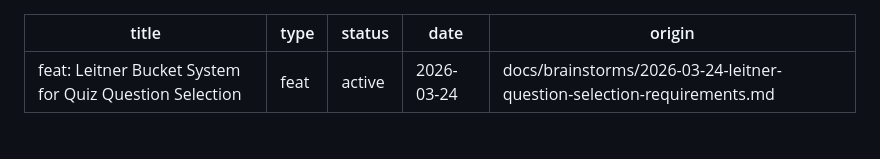
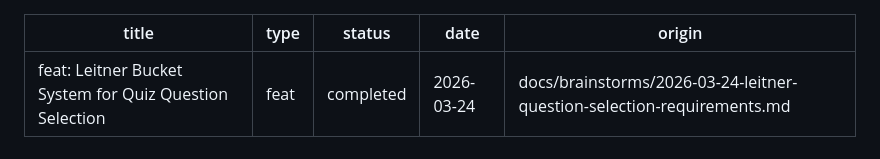
Before and after one commit to glakszymon/TrenerMaturalny, a Markdown page: docs/plans/2026-03-24-001-feat-leitner-bucket-question-selection-plan.md, the part around the change. Rendered like a GitHub page.

Commit message:
chore: mark Leitner bucket selection plan as completed

```diff
--- a/docs/plans/2026-03-24-001-feat-leitner-bucket-question-selection-plan.md
+++ b/docs/plans/2026-03-24-001-feat-leitner-bucket-question-selection-plan.md
@@ -1,7 +1,7 @@
 ---
 title: "feat: Leitner Bucket System for Quiz Question Selection"
 type: feat
-status: active
+status: completed
 date: 2026-03-24
 origin: docs/brainstorms/2026-03-24-leitner-question-selection-requirements.md
 ---
```
